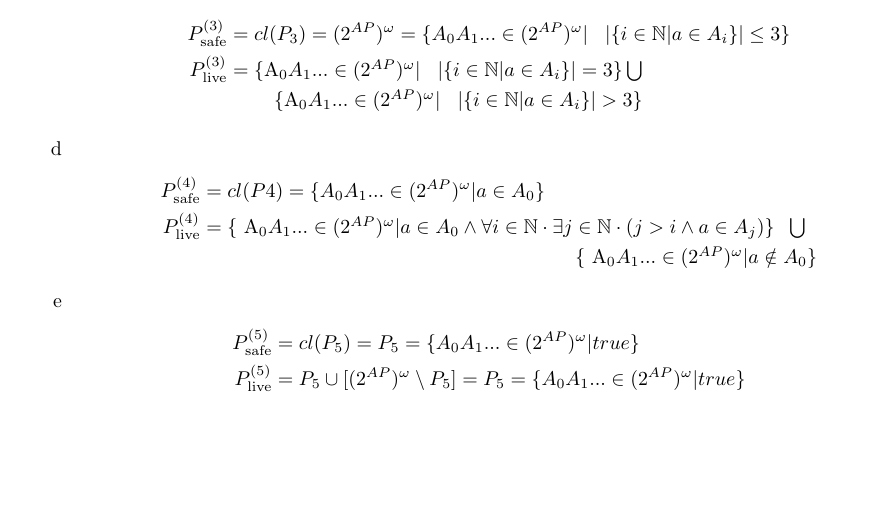
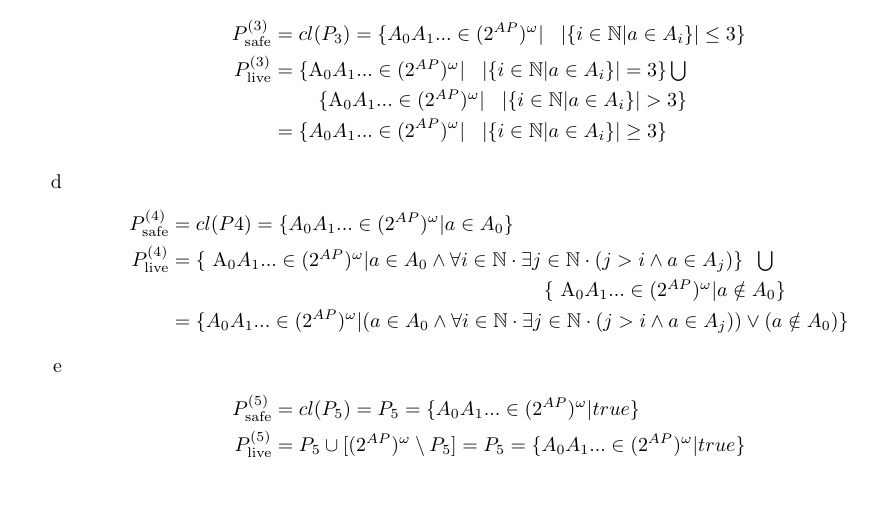
Before and after one commit to alperari/cyber-physical-systems, a LaTeX document (week9/solution.tex): part of page 2 of 4, cut so that both start at the same text. The pictures show the PDF file week9/solution.pdf that the author committed with the source.

Commit message:
fix: :bug: write set comprehensions for unions

```diff
--- a/week9/solution.tex
+++ b/week9/solution.tex
@@ -132,8 +132,9 @@ Cyber Physical Systems - Discrete Models \\
     \item
     \begin{equation*}
         \begin{split}
-            P_{\text{safe}}^{(3)} &= cl(P_3) = (2^{AP})^\omega = \{A_0 A_1 ... \in (2^{AP})^\omega | \hspace{3mm} |\{i \in \N | a \in A_i\}| \leq 3 \}\\
-            P_{\text{live}}^{(3)} &= \stackengine{\baselineskip}{\{A_0 A_1 ... \in (2^{AP})^\omega | \hspace{3mm} |\{i \in \N | a \in A_i\}| = 3 \} \bigcup}{\{A_0 A_1 ... \in (2^{AP})^\omega | \hspace{3mm} |\{i \in \N | a \in A_i\}| > 3 \}}{U}{r}{F}{F}{L}
+            P_{\text{safe}}^{(3)} &= cl(P_3) = \{A_0 A_1 ... \in (2^{AP})^\omega | \hspace{3mm} |\{i \in \N | a \in A_i\}| \leq 3 \}\\
+            P_{\text{live}}^{(3)} &= \stackengine{\baselineskip}{\{A_0 A_1 ... \in (2^{AP})^\omega | \hspace{3mm} |\{i \in \N | a \in A_i\}| = 3 \} \bigcup}{\{A_0 A_1 ... \in (2^{AP})^\omega | \hspace{3mm} |\{i \in \N | a \in A_i\}| > 3 \}}{U}{r}{F}{F}{L}\\
+            &= \{A_0 A_1 ... \in (2^{AP})^\omega | \hspace{3mm} |\{i \in \N | a \in A_i\}| \geq 3 \}
         \end{split}
     \end{equation*}
 
@@ -141,7 +142,8 @@ Cyber Physical Systems - Discrete Models \\
     \begin{equation*}
         \begin{split}
             P_{\text{safe}}^{(4)} &= cl(P4) = \{ A_0 A_1 ... \in (2^{AP})^\omega | a \in A_0 \}\\
-            P_{\text{live}}^{(4)} &=  \stackengine{\baselineskip}{\{ A_0 A_1 ... \in (2^{AP})^\omega | a \in A_0 \wedge \forall i \in \N \cdot \exists j \in \N \cdot (j>i \wedge a \in A_j) \} \hspace{2mm} \bigcup\hspace{2mm} }{\{ A_0 A_1 ... \in (2^{AP})^\omega | a \notin A_0 \}}{U}{r}{F}{F}{L}
+            P_{\text{live}}^{(4)} &=  \stackengine{\baselineskip}{\{ A_0 A_1 ... \in (2^{AP})^\omega | a \in A_0 \wedge \forall i \in \N \cdot \exists j \in \N \cdot (j>i \wedge a \in A_j) \} \hspace{2mm} \bigcup\hspace{2mm} }{\{ A_0 A_1 ... \in (2^{AP})^\omega | a \notin A_0 \}}{U}{r}{F}{F}{L} \\
+            &= \{ A_0 A_1 ... \in (2^{AP})^\omega | (a \in A_0 \wedge \forall i \in \N \cdot \exists j \in \N \cdot (j>i \wedge a \in A_j)) \vee (a \notin A_0) \}
         \end{split}
     \end{equation*}
 
```
Also changed, not shown: week9/solution.pdf.
